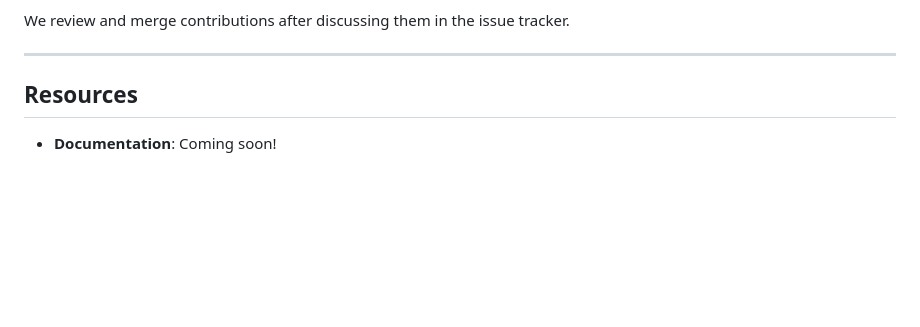
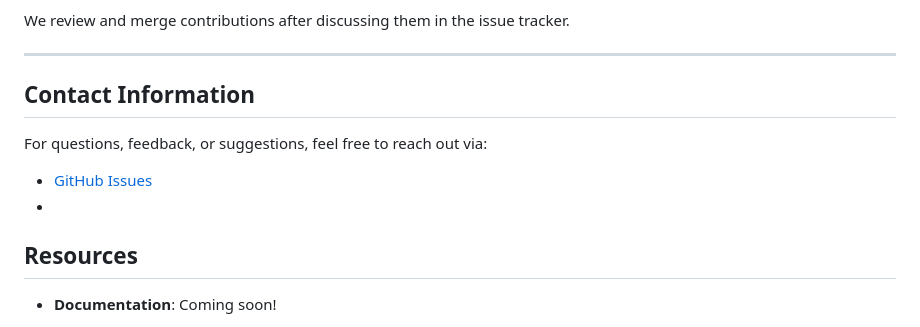
Before and after one commit to kisstp2006/Fluxion-Js, a Markdown page: README.md, the part around the change. GitHub-like rendering; blank space fills up the shorter version.

```diff
--- a/README.md
+++ b/README.md
@@ -142,7 +142,11 @@ Contributions are welcome! Here's how you can help:
 We review and merge contributions after discussing them in the issue tracker.
 
 ---
+## Contact Information
 
+For questions, feedback, or suggestions, feel free to reach out via:
+- [GitHub Issues](https://github.com/kisstp2006/fulxionjs/issues)
+-
 ## Resources
 
 - **Documentation**: Coming soon!
```
